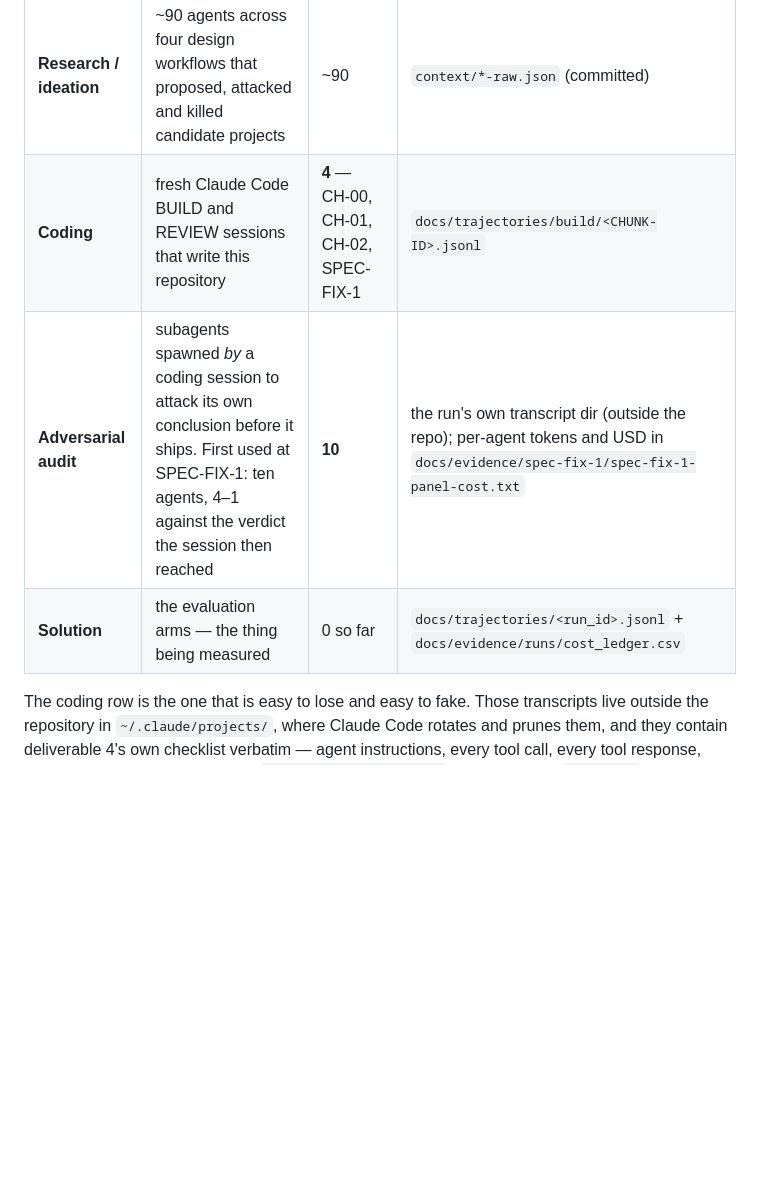
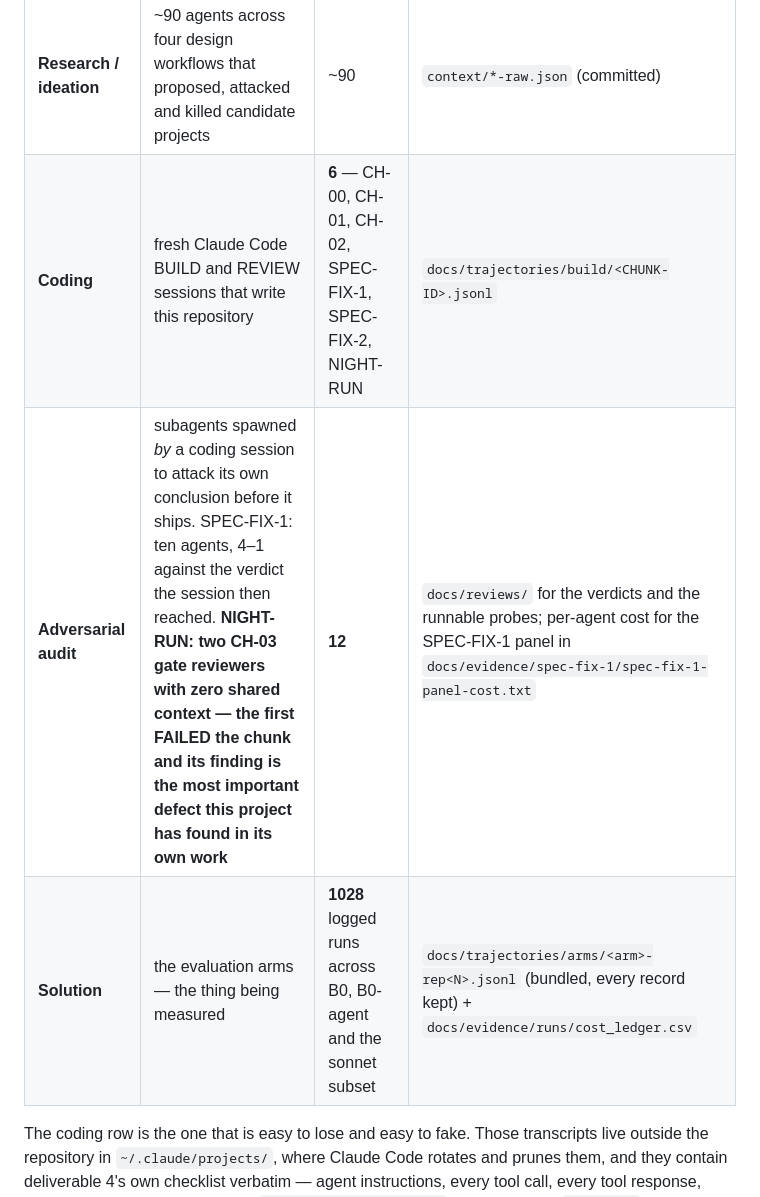
Before and after one commit to chinmoypaul8897/instruction-that-wont-execute, a Markdown page: AI-USE.md, the part around one of its changes. GitHub-like rendering; blank space fills up the shorter version.

```diff
--- a/AI-USE.md
+++ b/AI-USE.md
@@ -15,9 +15,9 @@ are what makes it checkable rather than asserted.
 | Class | What it is | Count | Trajectories live at |
 |---|---|---|---|
 | **Research / ideation** | ~90 agents across four design workflows that proposed, attacked and killed candidate projects | ~90 | `context/*-raw.json` (committed) |
-| **Coding** | fresh Claude Code BUILD and REVIEW sessions that write this repository | **4** — CH-00, CH-01, CH-02, SPEC-FIX-1 | `docs/trajectories/build/<CHUNK-ID>.jsonl` |
-| **Adversarial audit** | subagents spawned *by* a coding session to attack its own conclusion before it ships. First used at SPEC-FIX-1: ten agents, 4–1 against the verdict the session then reached | **10** | the run's own transcript dir (outside the repo); per-agent tokens and USD in `docs/evidence/spec-fix-1/spec-fix-1-panel-cost.txt` |
-| **Solution** | the evaluation arms — the thing being measured | 0 so far | `docs/trajectories/<run_id>.jsonl` + `docs/evidence/runs/cost_ledger.csv` |
+| **Coding** | fresh Claude Code BUILD and REVIEW sessions that write this repository | **6** — CH-00, CH-01, CH-02, SPEC-FIX-1, SPEC-FIX-2, NIGHT-RUN | `docs/trajectories/build/<CHUNK-ID>.jsonl` |
+| **Adversarial audit** | subagents spawned *by* a coding session to attack its own conclusion before it ships. SPEC-FIX-1: ten agents, 4–1 against the verdict the session then reached. **NIGHT-RUN: two CH-03 gate reviewers with zero shared context — the first FAILED the chunk and its finding is the most important defect this project has found in its own work** | **12** | `docs/reviews/` for the verdicts and the runnable probes; per-agent cost for the SPEC-FIX-1 panel in `docs/evidence/spec-fix-1/spec-fix-1-panel-cost.txt` |
+| **Solution** | the evaluation arms — the thing being measured | **1028** logged runs across B0, B0-agent and the sonnet subset | `docs/trajectories/arms/<arm>-rep<N>.jsonl` (bundled, every record kept) + `docs/evidence/runs/cost_ledger.csv` |
 
 The coding row is the one that is easy to lose and easy to fake. Those transcripts
 live outside the repository in `~/.claude/projects/`, where Claude Code rotates and
```
Also changed, not shown: other parts of AI-USE.md (+54 -2 lines).
